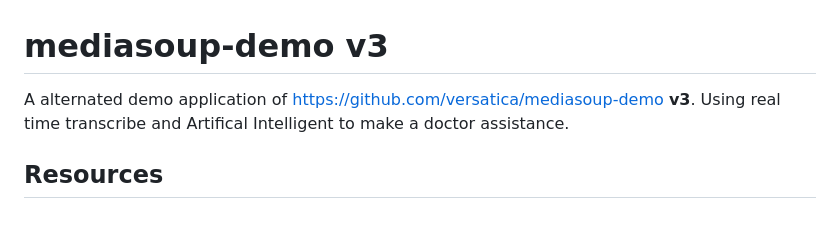
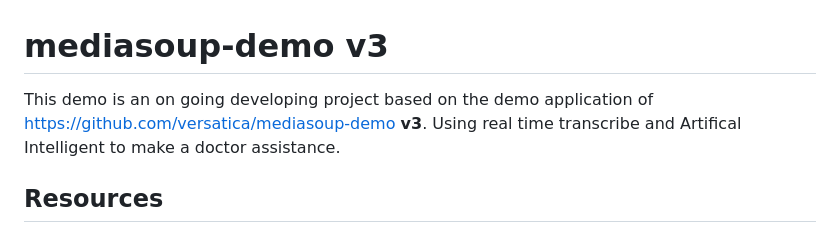
Before and after one commit to esbqjl/AI_Doctor_MediaSoup, a Markdown page: README.md, the part around the change. Rendered like a GitHub page.

```diff
--- a/README.md
+++ b/README.md
@@ -1,6 +1,6 @@
 # mediasoup-demo v3
 
-A alternated demo application of https://github.com/versatica/mediasoup-demo **v3**.
+This demo is an on going developing project based on the demo application of https://github.com/versatica/mediasoup-demo **v3**.
 Using real time transcribe and Artifical Intelligent to make a doctor assistance.
 
 ## Resources
```
